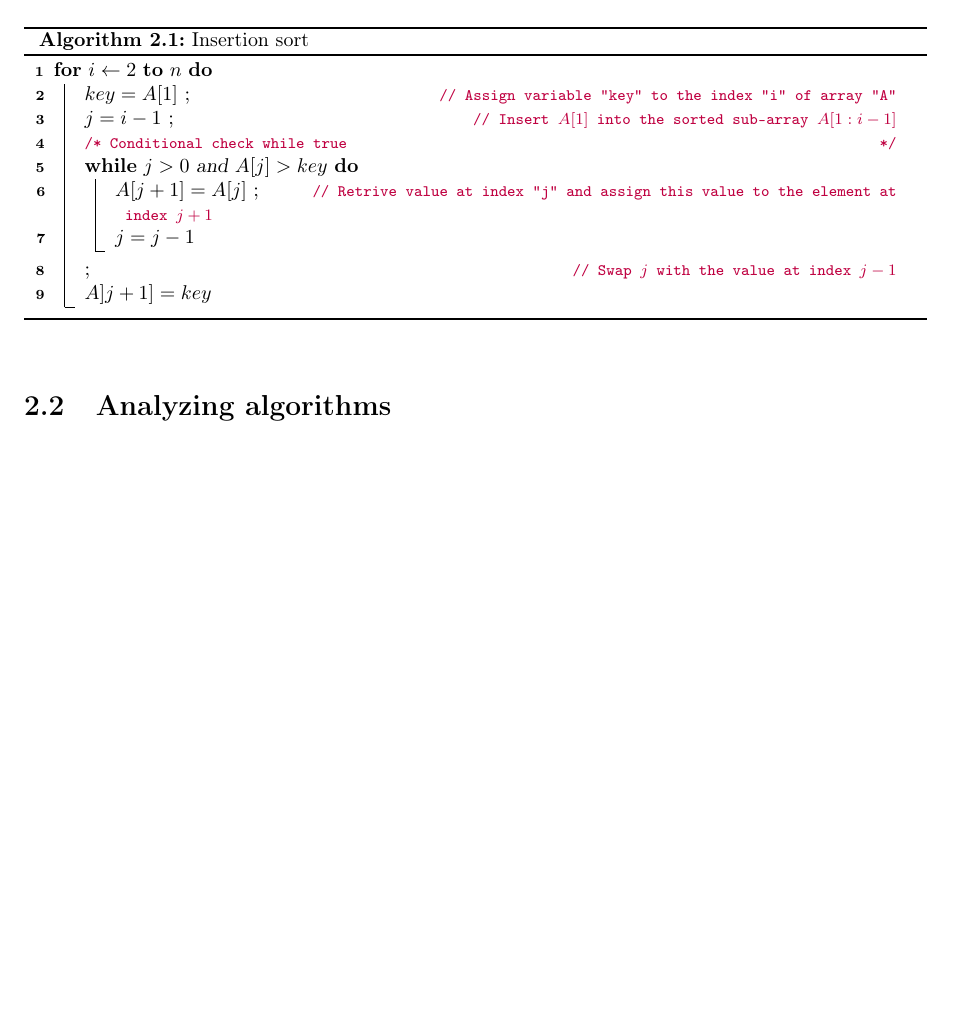
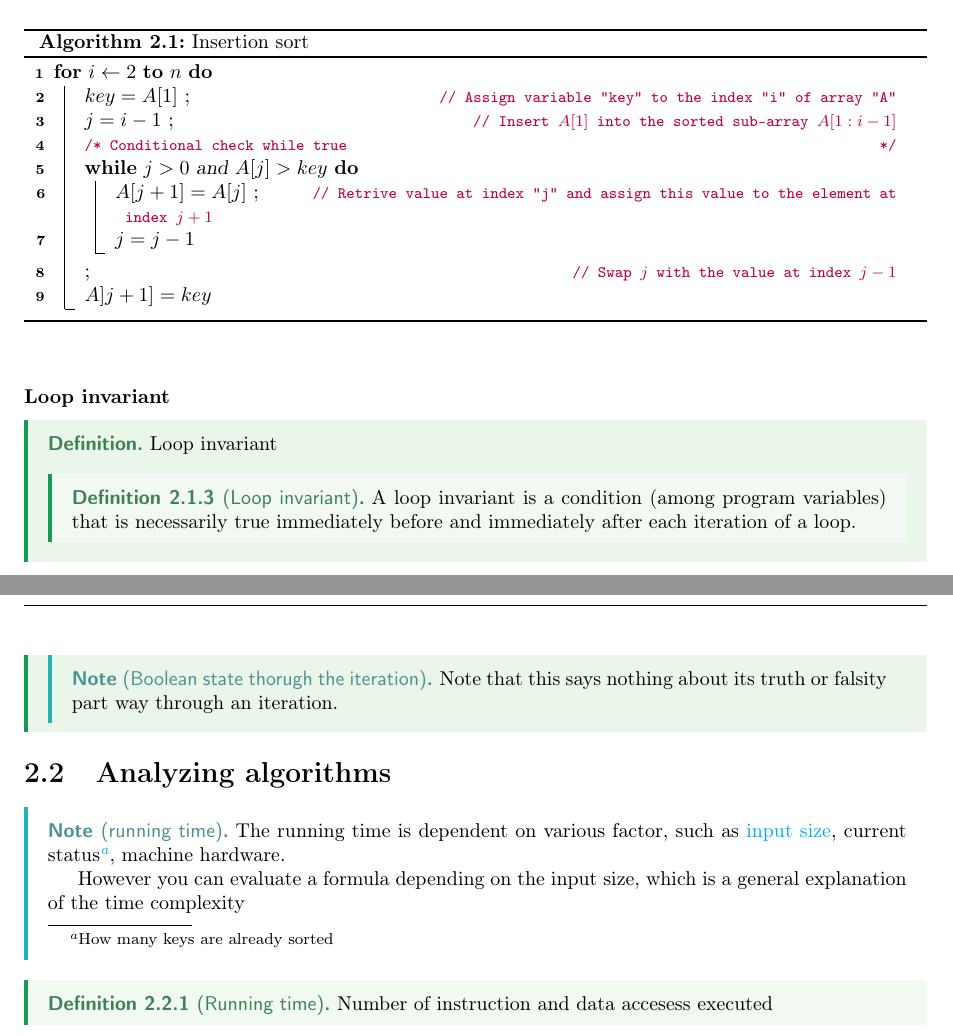
Before and after one commit to nicolkrit999/USIinfBookNotes, a LaTeX document (0000_Bachelor/0002_Semester_2/0000 Algorithms and data structure/master.tex, which reads 0000_Bachelor/0002_Semester_2/0000 Algorithms and data structure/Lectures/lec_1.tex): part of page 6 of 6 before the commit and two parts of pages 5 and 6 of 6 after it, the two joined at a grey line, cut so that both start at the same text, the shorter picture padded with empty space. Compiled offline with pdfLaTeX.

Commit message:
Updates from Overleaf

```diff
--- a/0000_Bachelor/0002_Semester_2/0000 Algorithms and data structure/Lectures/lec_1.tex
+++ b/0000_Bachelor/0002_Semester_2/0000 Algorithms and data structure/Lectures/lec_1.tex
@@ -82,4 +80,31 @@ To sort an array of size N in ascending order iterate over the array and compare
 
 \end{algorithm}
 
+
+
+\subsubsection{Loop invariant}
+
+\begin{definition*}
+Loop invariant
+\begin{definition}[Loop invariant]\label{def:loop_invariants_1}
+    A loop invariant is a condition (among program variables) that is necessarily true immediately before and immediately after each iteration of a loop.
+\end{definition}
+\begin{note}[Boolean state thorugh the iteration]\label{note:loop_invariant_iteration_boolean_state_1}
+    Note that this says nothing about its truth or falsity part way through an iteration.
+\end{note}
+
+\end{definition*}
+
+
 \section{Analyzing algorithms}
+
+\begin{note}[running time]\label{note:running_time_1}
+The running time is dependent on various factor, such as \hyperref[def:constant_factor_2]{input size}, current status\footnote{How many keys are already sorted}, machine hardware.
+
+However you can evaluate a formula depending on the input size, which is a general explanation of the time complexity
+
+\end{note}
+
+\begin{definition}[Running time]\label{def:running_time_1}
+    Number of instruction and data accesess executed
+\end{definition}
```
Also changed, not shown: 0000_Bachelor/0002_Semester_2/0000 Algorithms and data structure/Lectures/lec_1.tex (2 more changed lines).
